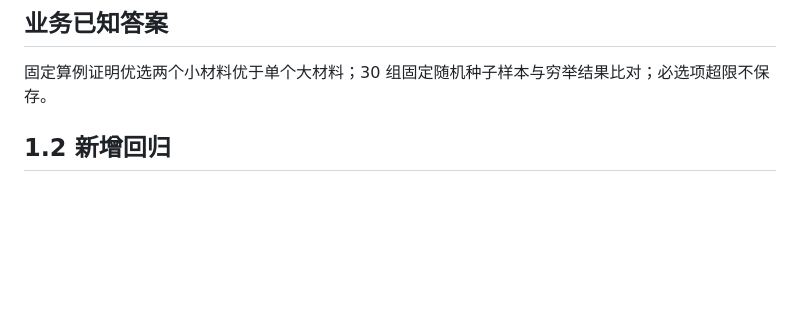
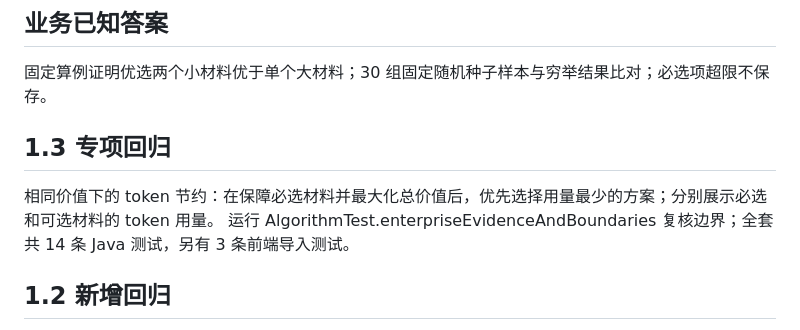
Before and after one commit to zhihua-tech/zhuatech-context-packer, a Markdown page: docs/TESTING.md, the part around the change. Drawn GitHub-style; blank space fills up the shorter version.

```diff
--- a/docs/TESTING.md
+++ b/docs/TESTING.md
@@ -4,6 +4,10 @@
 ## 业务已知答案
 
 固定算例证明优选两个小材料优于单个大材料；30 组固定随机种子样本与穷举结果比对；必选项超限不保存。
+
+## 1.3 专项回归
+
+相同价值下的 token 节约：在保障必选材料并最大化总价值后，优先选择用量最少的方案；分别展示必选和可选材料的 token 用量。 运行 AlgorithmTest.enterpriseEvidenceAndBoundaries 复核边界；全套共 14 条 Java 测试，另有 3 条前端导入测试。
 
 ## 1.2 新增回归
 
```
Also changed, not shown: README.en.md (+6 -0 lines), README.md (+8 -0 lines), docs/images/workbench.png, 7 other files.
